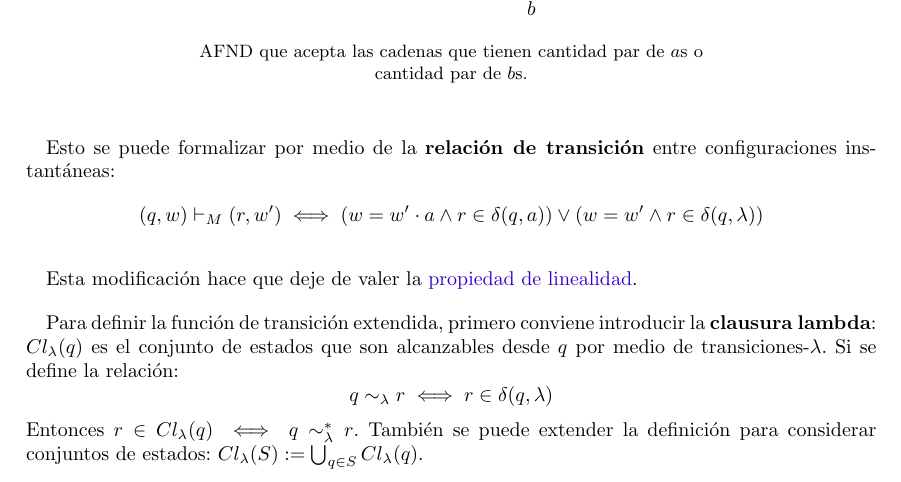
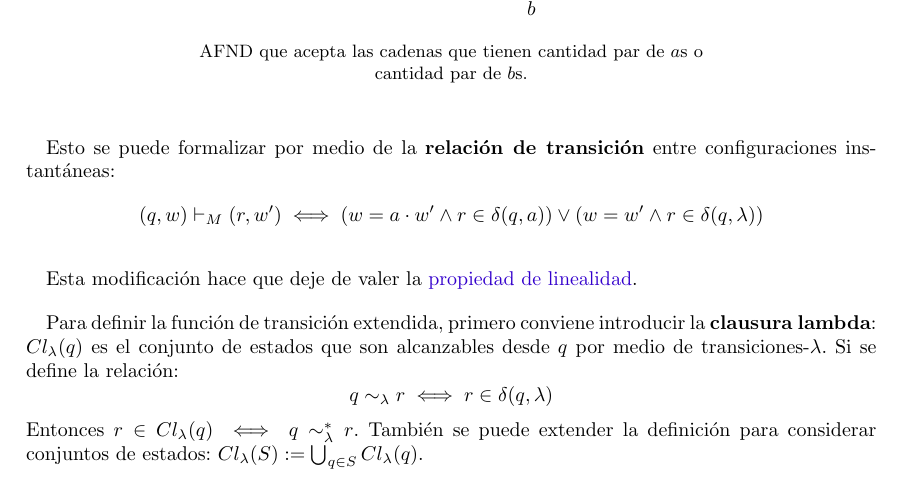
Before and after one commit to sponja23/resumen-tleng, a LaTeX document (resumen.tex, which reads chapters/automatas-finitos.tex): part of page 12 of 19, cut so that both start at the same text. Compiled offline with pdfLaTeX.

Commit message:
Corrijo definición de relación de transición

```diff
--- a/chapters/automatas-finitos.tex
+++ b/chapters/automatas-finitos.tex
@@ -244,7 +244,7 @@ Un autómata finito no determinístico con transiticiones-$\lambda$ (AFND-$\lamb
 
 Esto se puede formalizar por medio de la \textbf{relación de transición} entre configuraciones instantáneas:
 $$
-(q, w) \vdash_M (r, w') \iff (w = w' \cdot a \land r \in \delta(q, a)) \lor (w = w' \land r \in \delta(q, \lambda))
+(q, w) \vdash_M (r, w') \iff (w = a \cdot w' \land r \in \delta(q, a)) \lor (w = w' \land r \in \delta(q, \lambda))
 $$
 
 Esta modificación hace que deje de valer la \hyperref[subsubsec-propiedades-rel-transicion]{propiedad de linealidad}.
```
Also changed, not shown: chapters/automatas-finitos.tex (2 more changed lines).
